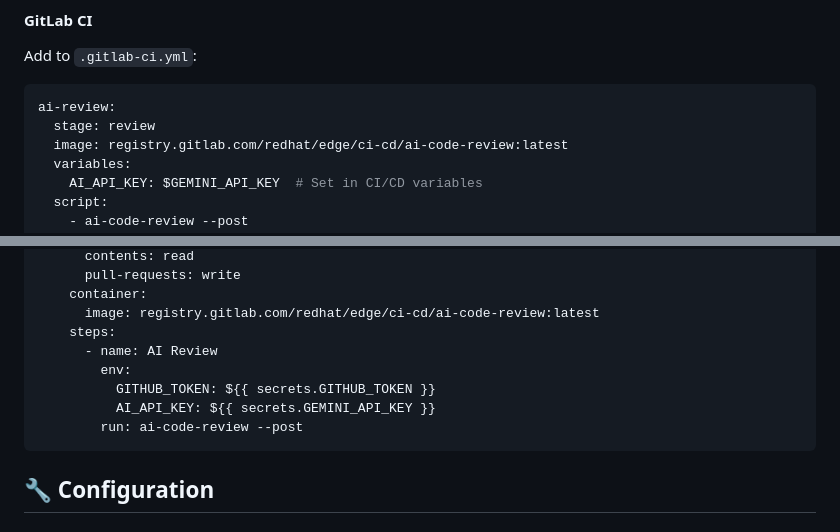
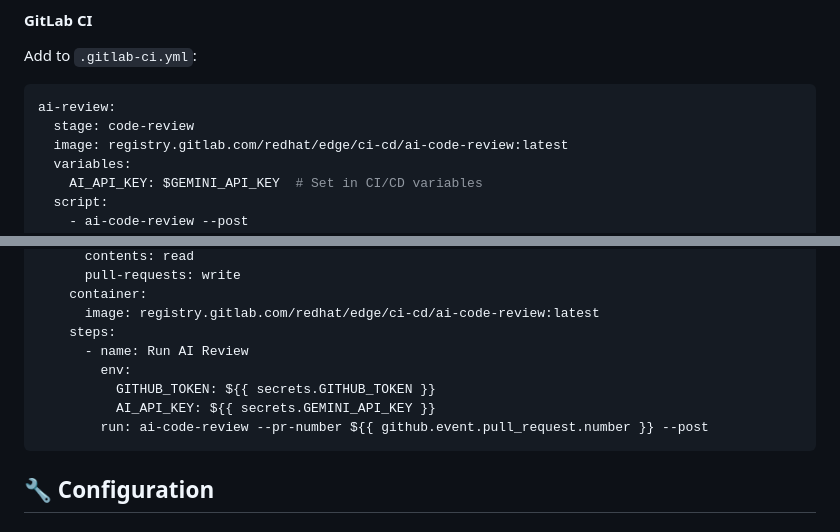
Before and after one commit to AdamWill/ai-code-review-gca-test, a Markdown page: README.md, 2 parts joined by grey strips. GitHub-like rendering.

````diff
--- a/README.md
+++ b/README.md
@@ -65,7 +65,7 @@ ai-code-review --platform github owner/repo 456 --post
 Add to `.gitlab-ci.yml`:
 ```yaml
 ai-review:
-  stage: review
+  stage: code-review
   image: registry.gitlab.com/redhat/edge/ci-cd/ai-code-review:latest
   variables:
     AI_API_KEY: $GEMINI_API_KEY  # Set in CI/CD variables
@@ -94,11 +94,11 @@ jobs:
     container:
       image: registry.gitlab.com/redhat/edge/ci-cd/ai-code-review:latest
     steps:
-      - name: AI Review
+      - name: Run AI Review
         env:
           GITHUB_TOKEN: ${{ secrets.GITHUB_TOKEN }}
           AI_API_KEY: ${{ secrets.GEMINI_API_KEY }}
-        run: ai-code-review --post
+        run: ai-code-review --pr-number ${{ github.event.pull_request.number }} --post
 ```
 
 ## 🔧 Configuration
````
Also changed, not shown: docs/developer-guide.md (+39 -40 lines), docs/user-guide.md (+41 -19 lines).
